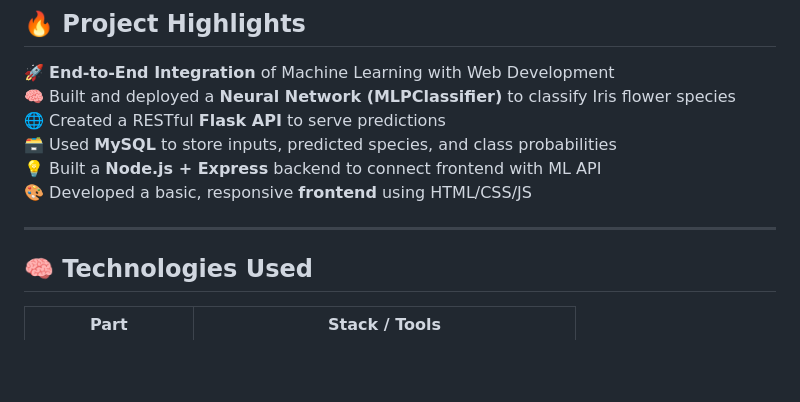
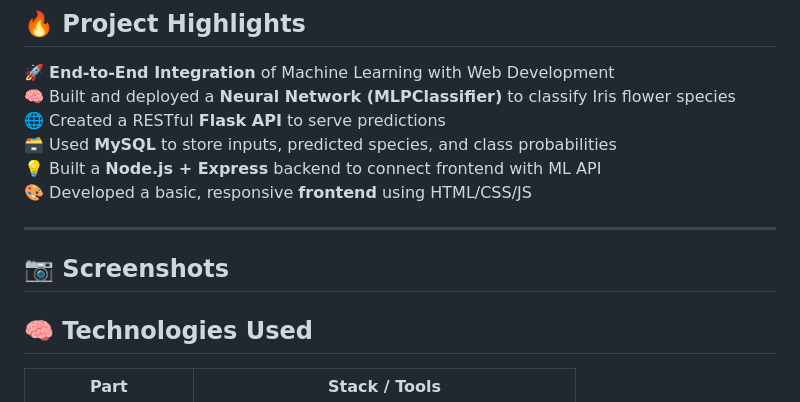
Before and after one commit to siddharth4096/iris-neural-network-app, a Markdown page: README.md, the part around the change. Drawn GitHub-style; blank space fills up the shorter version.

```diff
--- a/README.md
+++ b/README.md
@@ -14,6 +14,9 @@
 🎨 Developed a basic, responsive **frontend** using HTML/CSS/JS
 
 ---
+
+## 📷 Screenshots
+
 
 ## 🧠 Technologies Used
 
```
